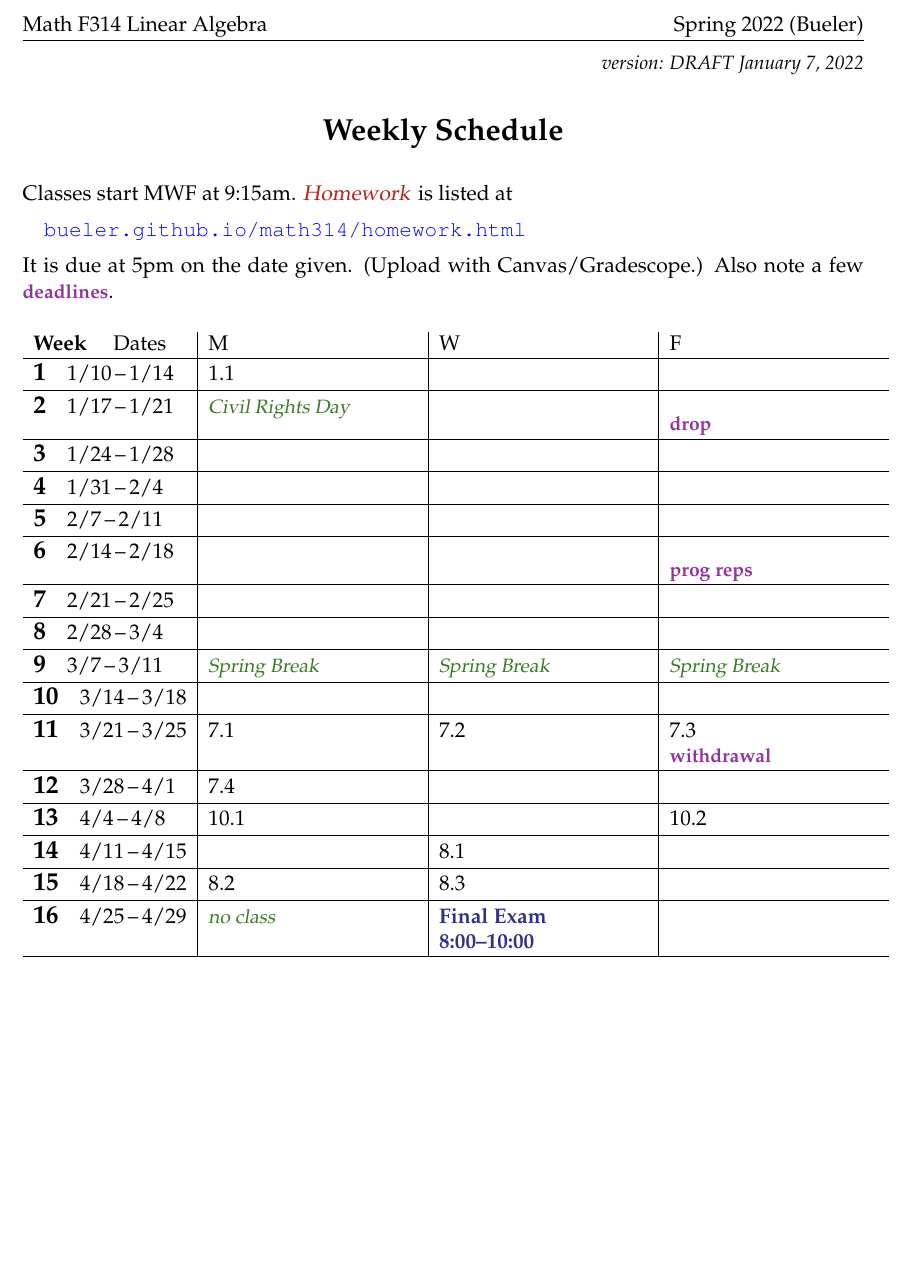
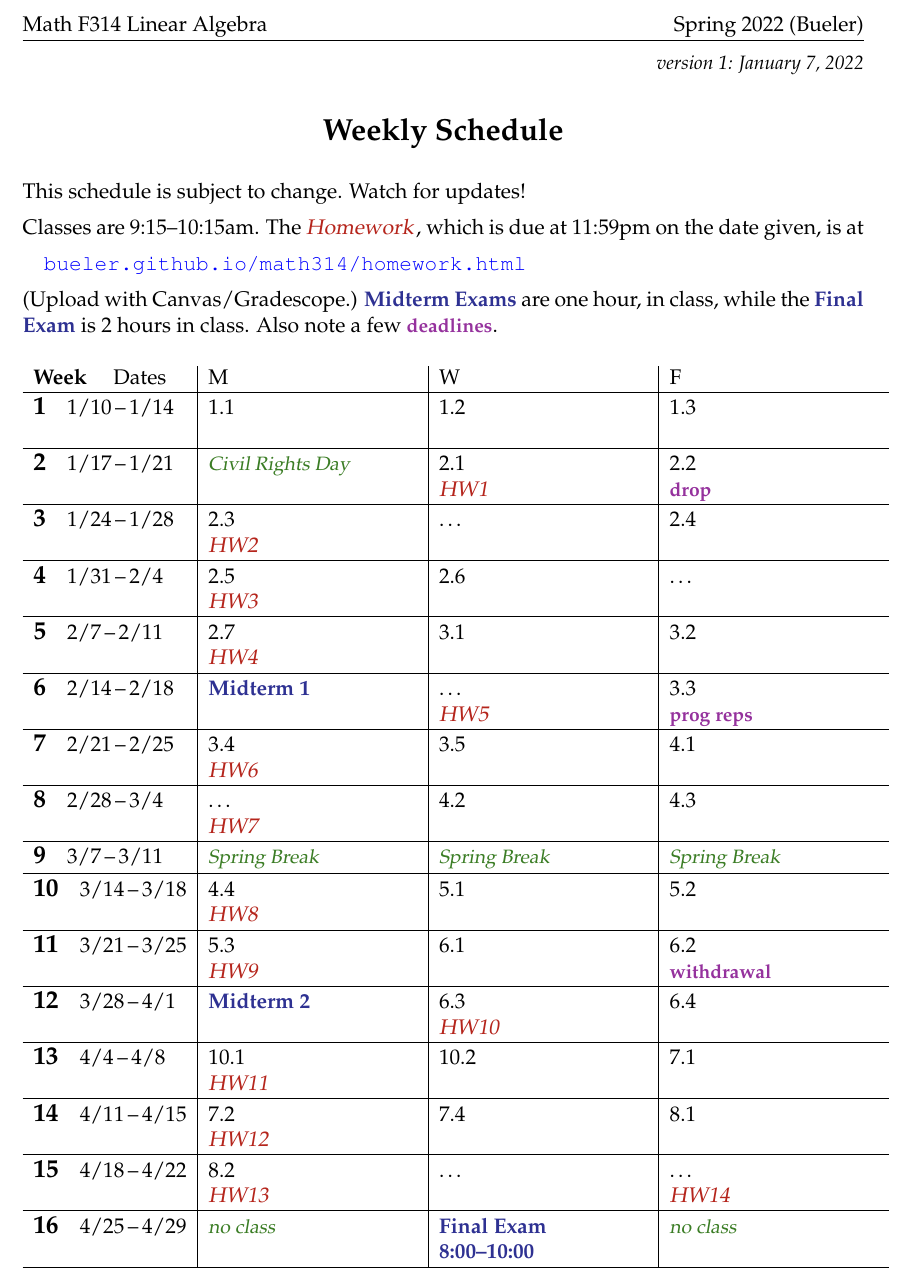
Before and after one commit to bueler/math314, a LaTeX document (assets/general/schedule.tex): part of the page, cut so that both start at the same text, the shorter picture padded with empty space. Compiled offline with pdfLaTeX.

Commit message:
A not completely silly schedule.

```diff
--- a/assets/general/schedule.tex
+++ b/assets/general/schedule.tex
@@ -42,53 +42,55 @@
 
 
 \begin{document}
-\hfill \small \emph{version: DRAFT \today} \normalsize
+\hfill \small \emph{version 1: \today} \normalsize
 
 \bigskip\bigskip
 \centerline{\Large \textbf{Weekly Schedule}}
 
 \bigskip
-Classes start MWF at 9:15am.  \due{Homework} is listed at
+This schedule is subject to change.  Watch for updates!
+
+Classes are 9:15--10:15am.  The \due{Homework}, which is due at 11:59pm on the date given, is at
 
  \quad \href{https://bueler.github.io/math314/homework.html}{\texttt{bueler.github.io/math314/homework.html}}
 
-It is due at 5pm on the date given.  (Upload with Canvas/Gradescope.)  Also note a few \dl{deadlines}.
+(Upload with Canvas/Gradescope.)  \ee{Midterm Exams} are one hour, in class, while the \ee{Final Exam} is 2 hours in class.  Also note a few \dl{deadlines}.
 
 \bigskip
 
 \begin{tabularx}{1.03\textwidth}{l|>{\raggedright\arraybackslash}X|X|X}
 \textbf{Week} \quad Dates & M & W & F \\ \hline
-\wkday{1}{1/10}{1/14}  & 1.1 & &   \\ \hline
+\wkday{1}{1/10}{1/14}  & 1.1 & 1.2 & 1.3 \par \phantom{foo}  \\ \hline
 
-\wkday{2}{1/17}{1/21}  & \vac{Civil Rights Day} & & \par \dl{drop} \\ \hline
+\wkday{2}{1/17}{1/21}  & \vac{Civil Rights Day} & 2.1 \par \due{HW1} & 2.2 \par \dl{drop} \\ \hline
 
-\wkday{3}{1/24}{1/28}  & & & \\ \hline
+\wkday{3}{1/24}{1/28}  & 2.3 \par \due{HW2} & \dots & 2.4 \\ \hline
 
-\wkday{4}{1/31}{2/4}   & & & \\ \hline
+\wkday{4}{1/31}{2/4}   & 2.5 \par \due{HW3} & 2.6 & \dots \\ \hline
 
-\wkday{5}{2/7}{2/11}   & & & \\ \hline
+\wkday{5}{2/7}{2/11}   & 2.7 \par \due{HW4} & 3.1 & 3.2 \\ \hline
 
-\wkday{6}{2/14}{2/18}  & & & \par \dl{prog reps} \\ \hline
+\wkday{6}{2/14}{2/18}  & \ee{Midterm 1} & \dots \par \due{HW5} & 3.3 \par \dl{prog reps} \\ \hline
 
-\wkday{7}{2/21}{2/25}  & & & \\ \hline
+\wkday{7}{2/21}{2/25}  & 3.4 \par \due{HW6} & 3.5 & 4.1 \\ \hline
 
-\wkday{8}{2/28}{3/4}   & & & \\ \hline
+\wkday{8}{2/28}{3/4}   & \dots \par \due{HW7} & 4.2 & 4.3 \\ \hline
 
 \wkday{9}{3/7}{3/11}   & \vac{Spring Break} & \vac{Spring Break} & \vac{Spring Break} \\ \hline
 
-\wkday{10}{3/14}{3/18} & & & \\ \hline
+\wkday{10}{3/14}{3/18} & 4.4 \par \due{HW8} & 5.1 & 5.2 \\ \hline
 
-\wkday{11}{3/21}{3/25} & 7.1 & 7.2 & 7.3 \par \dl{withdrawal} \\ \hline
+\wkday{11}{3/21}{3/25} & 5.3 \par \due{HW9} & 6.1 & 6.2 \par \dl{withdrawal} \\ \hline
 
-\wkday{12}{3/28}{4/1}  & 7.4 &  &  \\ \hline
+\wkday{12}{3/28}{4/1}  & \ee{Midterm 2} & 6.3 \par \due{HW10} & 6.4 \\ \hline
 
-\wkday{13}{4/4}{4/8}   & 10.1 & & 10.2 \\ \hline
+\wkday{13}{4/4}{4/8}   & 10.1 \par \due{HW11} & 10.2 & 7.1 \\ \hline
 
-\wkday{14}{4/11}{4/15} & & 8.1 &  \\ \hline
+\wkday{14}{4/11}{4/15} & 7.2 \par \due{HW12} & 7.4 & 8.1 \\ \hline
 
-\wkday{15}{4/18}{4/22} & 8.2 & 8.3 & \\ \hline
+\wkday{15}{4/18}{4/22} & 8.2 \par \due{HW13} & \dots & \dots \par \due{HW14} \\ \hline
 
-\wkday{16}{4/25}{4/29} & \vac{no class} & \ee{Final Exam} \par \ee{8:00--10:00} \\ \hline
+\wkday{16}{4/25}{4/29} & \vac{no class} & \ee{Final Exam} \par \ee{8:00--10:00} & \vac{no class} \\ \hline
 
 \end{tabularx}
 
```
Also changed, not shown: assets/general/schedule.pdf.
